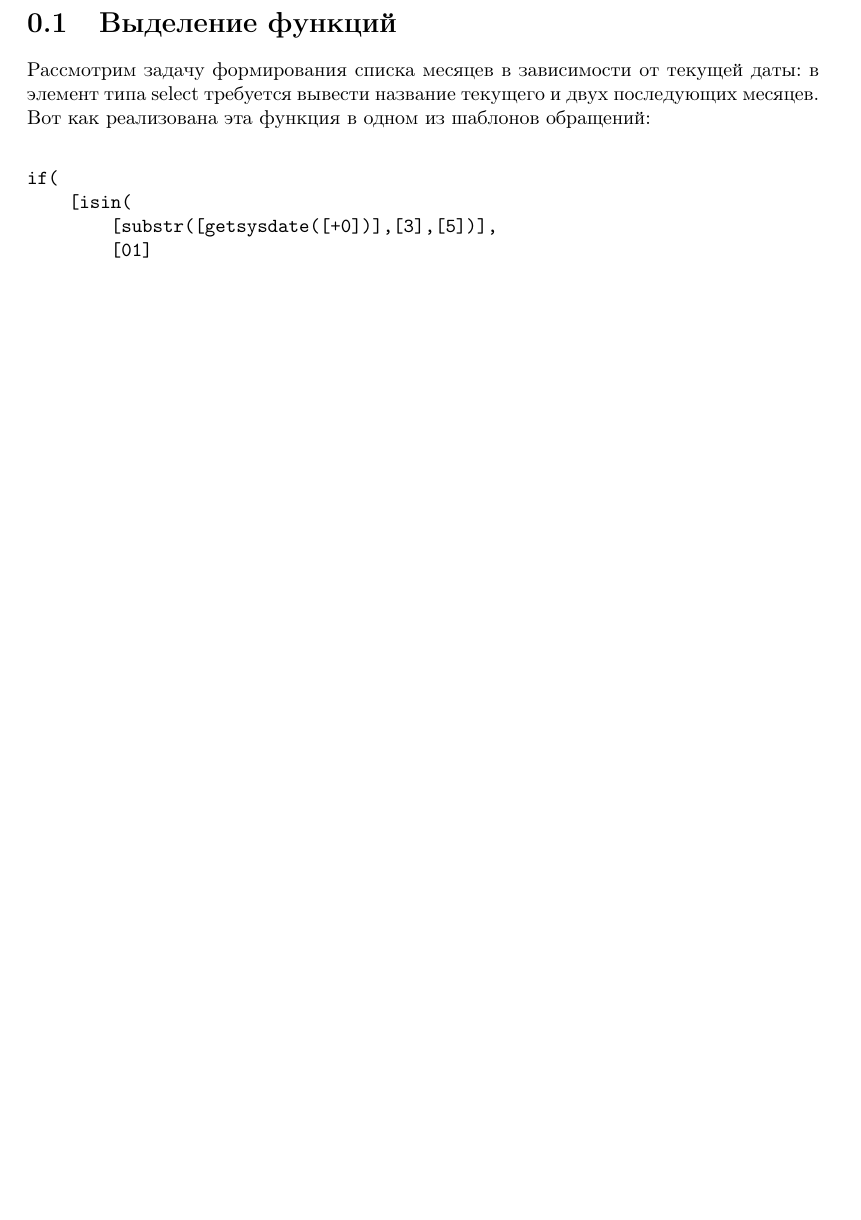
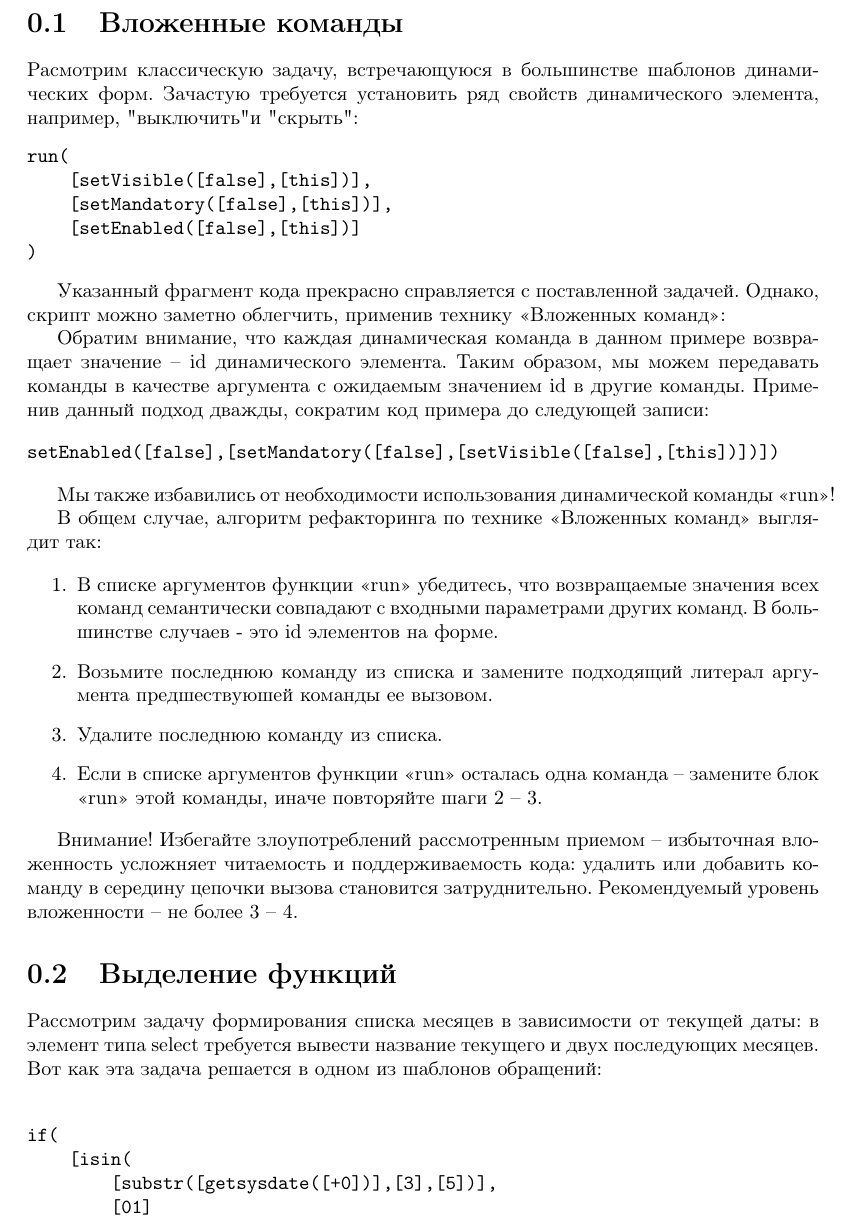
Before and after one commit to vfrc2/dynlang-book, a LaTeX document (sections/patterns.tex): part of page 1 of 7 before the commit and part of page 1 of 8 after it, cut at the place of the change, the shorter picture padded with empty space. Compiled offline with pdfLaTeX.

Commit message:
add nesting section

```diff
--- a/sections/patterns.tex
+++ b/sections/patterns.tex
@@ -1,8 +1,43 @@
 \documentclass[../index.tex]{subfiles}
 \begin{document}
+
+\section{Вложенные команды}
+
+Расмотрим классическую задачу, встречающуюся в большинстве шаблонов динамических форм. Зачастую требуется установить ряд свойств динамического элемента, например, "выключить" и "скрыть":
+\begin{verbatim}
+run(
+    [setVisible([false],[this])],
+    [setMandatory([false],[this])],
+    [setEnabled([false],[this])]
+)
+\end{verbatim}
+
+Указанный фрагмент кода прекрасно справляется с поставленной задачей. Однако, скрипт можно заметно облегчить, применив технику <<Вложенных команд>>:
+
+Обратим внимание, что каждая динамическая команда в данном примере возвращает значение -- id динамического элемента. Таким образом, мы можем передавать команды в качестве аргумента с ожидаемым значением id в другие команды. Применив данный подход
+дважды, сократим код примера до следующей записи:
+
+\begin{verbatim}
+setEnabled([false],[setMandatory([false],[setVisible([false],[this])])])
+\end{verbatim}
+
+Мы также избавились от необходимости использования динамической команды <<run>>!
+
+В общем случае, алгоритм рефакторинга по технике <<Вложенных команд>> выглядит так:
+
+\begin{enumerate}
+	\item В списке аргументов функции <<run>> убедитесь, что возвращаемые значения всех команд семантически совпадают с входными параметрами других команд. В большинстве случаев - это id элементов на форме.
+	\item Возьмите последнюю команду из списка и замените подходящий литерал аргумента предшествуюшей команды ее вызовом.
+	\item Удалите последнюю команду из списка.
+	\item Если в списке аргументов функции <<run>> осталась одна команда -- замените блок <<run>> этой команды, иначе повторяйте шаги 2 -- 3.
+\end{enumerate}
+
+Внимание!
+Избегайте злоупотреблений рассмотренным приемом -- избыточная вложенность усложняет читаемость и поддерживаемость кода: удалить или добавить команду в середину цепочки вызова становится затруднительно. Рекомендуемый уровень вложенности -- не более 3 -- 4.
+
 \section{Выделение функций}
 
-Рассмотрим задачу формирования списка месяцев в зависимости от текущей даты: в элемент типа select требуется вывести название текущего и двух последующих месяцев. Вот как реализована эта функция в одном из шаблонов обращений:
+Рассмотрим задачу формирования списка месяцев в зависимости от текущей даты: в элемент типа select требуется вывести название текущего и двух последующих месяцев. Вот как эта задача решается в одном из шаблонов обращений:
 
 \begin{verbatim}
 
```
Also changed, not shown: index.pdf.
